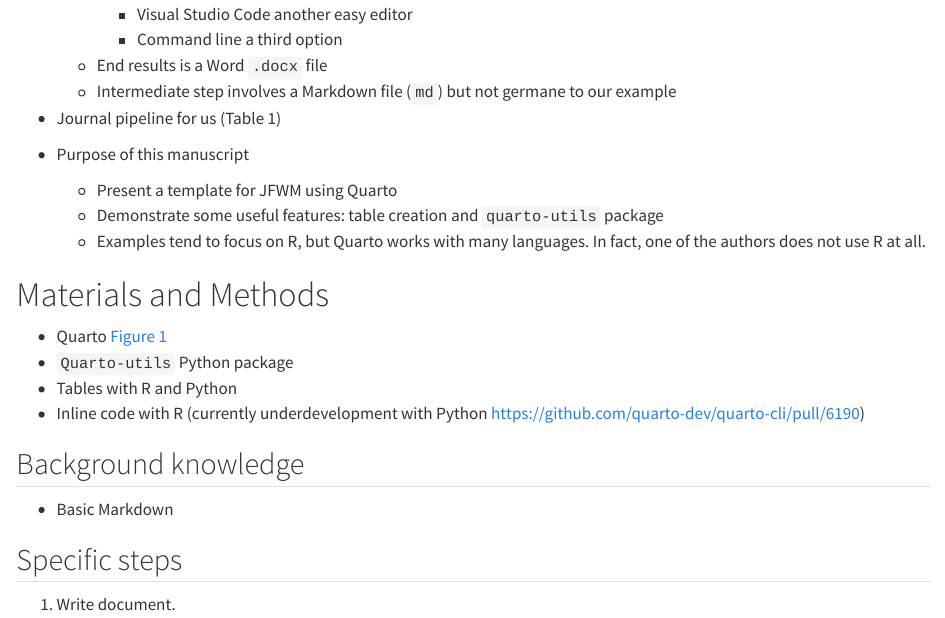
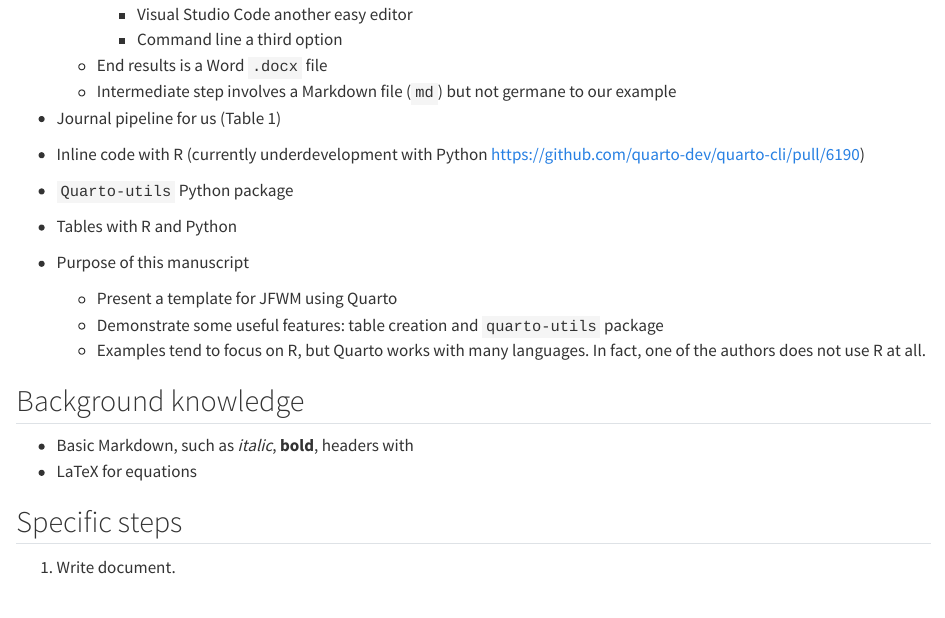
Before and after one commit to DOI-USGS/jfwm-quarto-template, a Quarto document (jfwm_template_raw.qmd): the page in a window 1100 px wide, from 2090 px down. Rendered offline with R 4.5, knitr and Pandoc in place of Quarto, with nearby package versions; drawn as R Markdown's standard HTML page in place of the format the file asks for; a font, style sheet, LaTeX package, included part or bibliography that could not be used is replaced or left out.

Commit message:
update file

```diff
--- a/jfwm_template_raw.qmd
+++ b/jfwm_template_raw.qmd
@@ -99,24 +99,24 @@
   - End results is a Word `.docx` file
   - Intermediate step involves a Markdown file (`md`) but not germane to our example
 * Journal pipeline for us (Table 1)
+* Inline code with R (currently underdevelopment with Python https://github.com/quarto-dev/quarto-cli/pull/6190)
+* `Quarto-utils` Python package
+* Tables with R and Python
 
 * Purpose of this manuscript
   * Present a template for JFWM using Quarto
   * Demonstrate some useful features: table creation and `quarto-utils` package
   * Examples tend to focus on R, but Quarto works with many languages. In fact, one of the authors does not use R at all.
 
-# Materials and Methods
 
-* Quarto [@fig-qurto]
-* `Quarto-utils` Python package
-* Tables with R and Python
-* Inline code with R (currently underdevelopment with Python https://github.com/quarto-dev/quarto-cli/pull/6190)
 
-## Background knowledge
 
-* Basic Markdown
+## Background knowledge {.unnumbered}
 
-## Specific steps
+* Basic Markdown, such as _italic_, **bold**, headers with
+* LaTeX for equations
+
+## Specific steps {.unnumbered}
 
 1. Write document.
 2. Optionally, include code or call code through `knitr::read_chunk()`
```
Also changed, not shown: README.MD (added), jfwm_template_raw.qmd (3 more changed lines).
